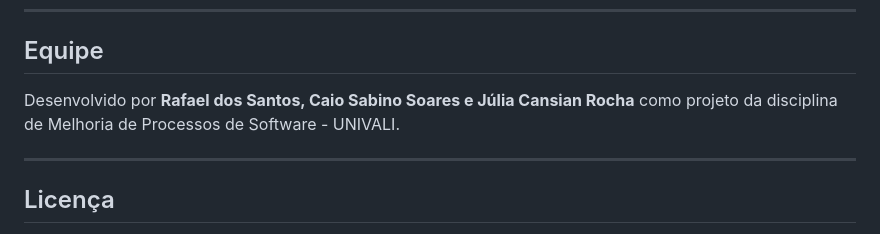
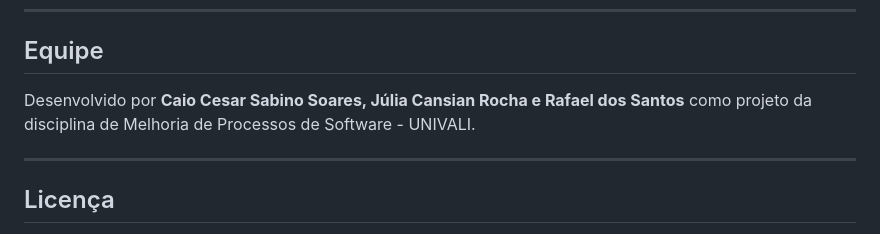
Before and after one commit to rafaelst97/prototype-melhoria, a Markdown page: README.md, the part around the change. Drawn GitHub-style.

Commit message:
Atualizar o README.md

```diff
--- a/README.md
+++ b/README.md
@@ -193,7 +193,7 @@ Consulte [docs/deploy/](docs/deploy/) para instruções detalhadas.
 
 ##  Equipe
 
-Desenvolvido por **Rafael dos Santos, Caio Sabino Soares e Júlia Cansian Rocha** como projeto da disciplina de Melhoria de Processos de Software - UNIVALI.
+Desenvolvido por **Caio Cesar Sabino Soares, Júlia Cansian Rocha e Rafael dos Santos** como projeto da disciplina de Melhoria de Processos de Software - UNIVALI.
 
 ---
 
```
